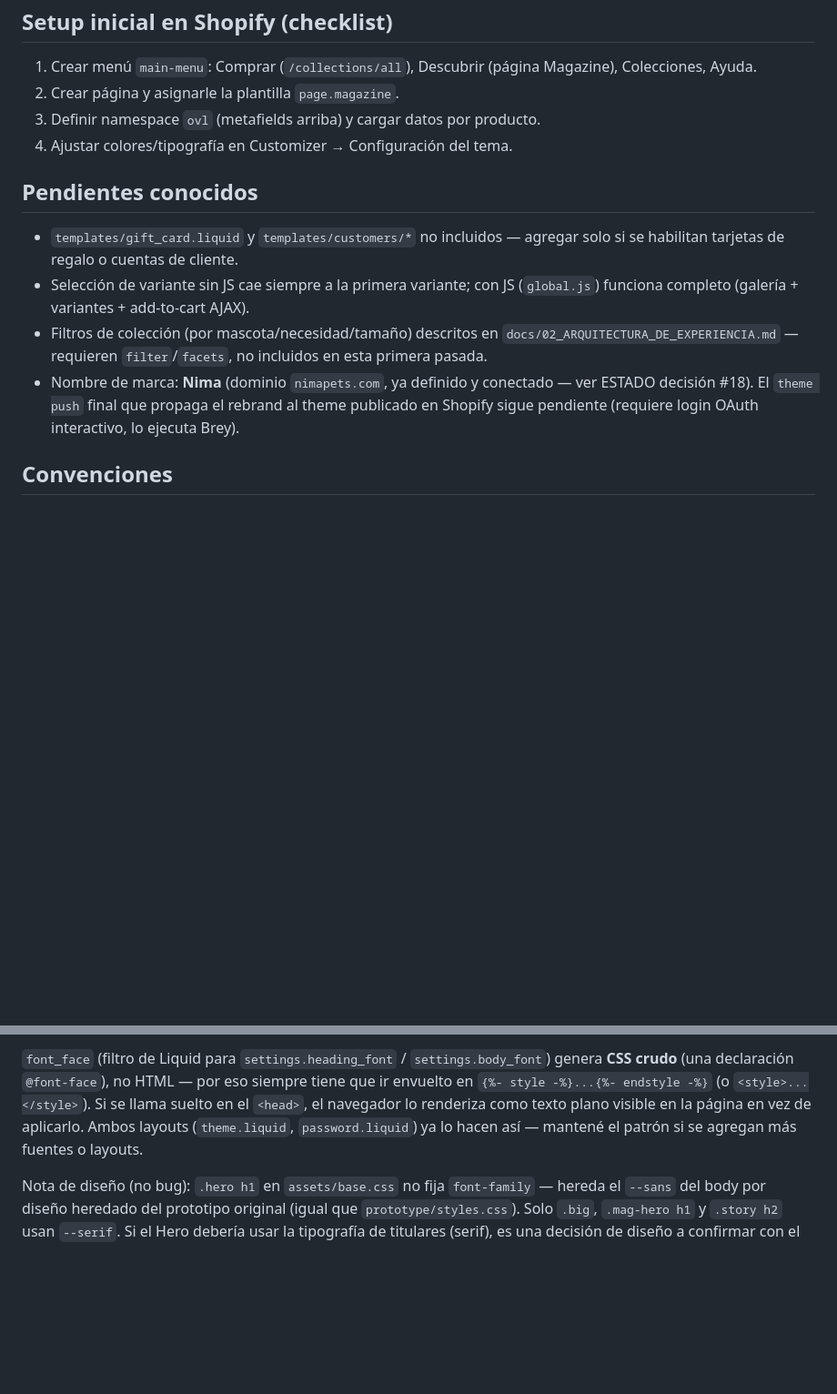
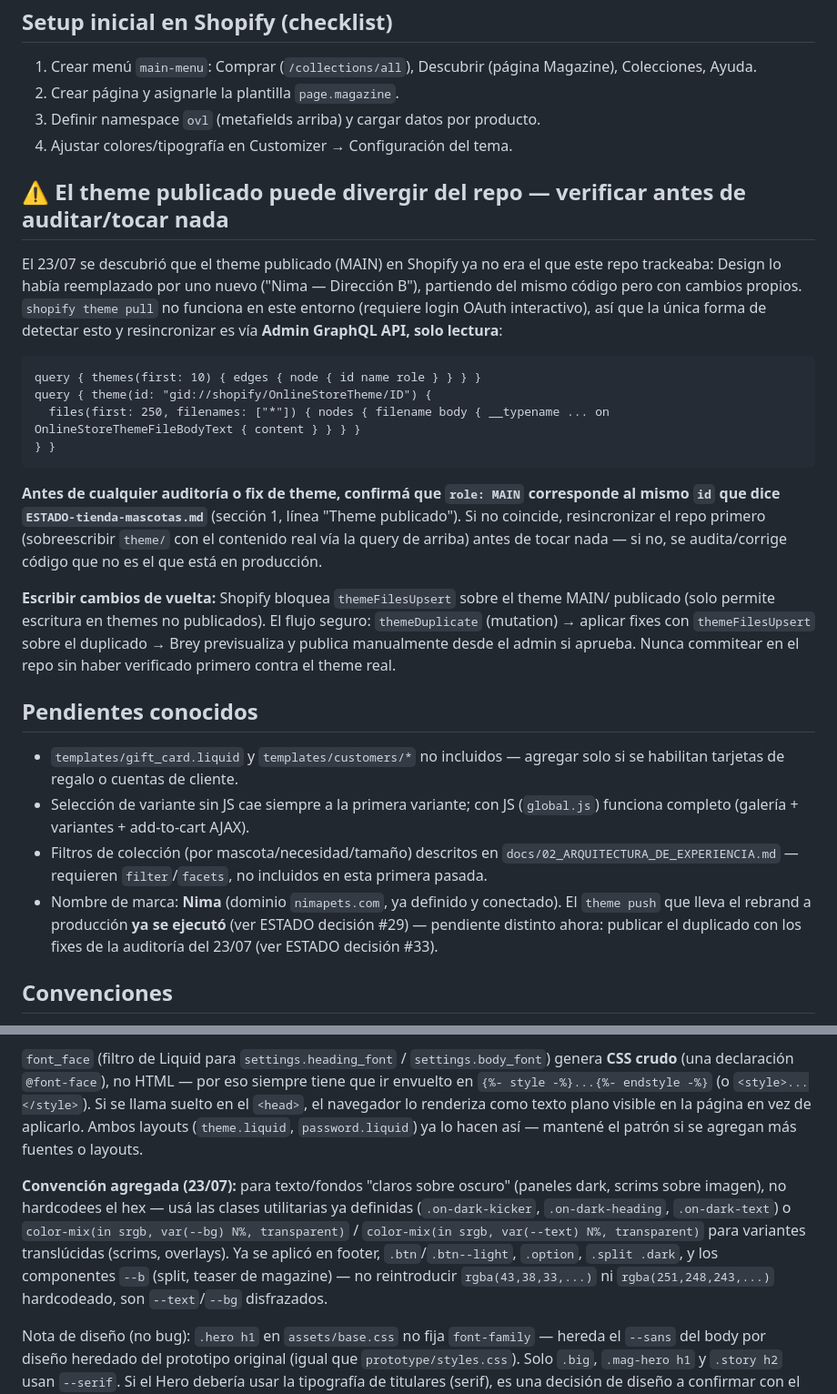
Before and after one commit to francoisbowman-cloud/nima-shopify-theme, a Markdown page: CLAUDE.md, 2 parts joined by grey strips. Shown at 91% size. GitHub-like rendering; blank space fills up the shorter version.

Commit message:
docs: actualizar CLAUDE.md con la estructura real de Direccion B
Corrige el mapeo pagina->plantilla/secciones (agrega Sobre Nima,
Contacto, Catalogo; feature-cards ya no esta en ningun template).
Documenta como detectar divergencia entre el repo y el theme MAIN
publicado (query de solo lectura via Admin GraphQL API) y el flujo
seguro para aplicar fixes (duplicar -> upsert -> Brey publica).
Agrega la convencion de colores on-dark-*/color-mix() para no
reintroducir hex hardcodeado.

Co-Authored-By: Claude Sonnet 5 <noreply@anthropic.com>

````diff
--- a/CLAUDE.md
+++ b/CLAUDE.md
@@ -73,12 +84,39 @@ El conjunto completo previsto (story_id, risk_level, etc.) está en `docs/04_MOD
 3. Definir namespace `ovl` (metafields arriba) y cargar datos por producto.
 4. Ajustar colores/tipografía en Customizer → Configuración del tema.
 
+## ⚠️ El theme publicado puede divergir del repo — verificar antes de auditar/tocar nada
+
+El 23/07 se descubrió que el theme publicado (MAIN) en Shopify ya no era el que este
+repo trackeaba: Design lo había reemplazado por uno nuevo ("Nima — Dirección B"),
+partiendo del mismo código pero con cambios propios. `shopify theme pull` no funciona
+en este entorno (requiere login OAuth interactivo), así que la única forma de detectar
+esto y resincronizar es vía **Admin GraphQL API, solo lectura**:
+
+```graphql
+query { themes(first: 10) { edges { node { id name role } } } }
+query { theme(id: "gid://shopify/OnlineStoreTheme/ID") {
+  files(first: 250, filenames: ["*"]) { nodes { filename body { __typename ... on OnlineStoreThemeFileBodyText { content } } } }
+} }
+```
+
+**Antes de cualquier auditoría o fix de theme, confirmá que `role: MAIN` corresponde al
+mismo `id` que dice `ESTADO-tienda-mascotas.md`** (sección 1, línea "Theme publicado").
+Si no coincide, resincronizar el repo primero (sobreescribir `theme/` con el contenido
+real vía la query de arriba) antes de tocar nada — si no, se audita/corrige código que
+no es el que está en producción.
+
+**Escribir cambios de vuelta:** Shopify bloquea `themeFilesUpsert` sobre el theme MAIN/
+publicado (solo permite escritura en themes no publicados). El flujo seguro: `themeDuplicate`
+(mutation) → aplicar fixes con `themeFilesUpsert` sobre el duplicado → Brey previsualiza
+y publica manualmente desde el admin si aprueba. Nunca commitear en el repo sin haber
+verificado primero contra el theme real.
+
 ## Pendientes conocidos
 
 - `templates/gift_card.liquid` y `templates/customers/*` no incluidos — agregar solo si se habilitan tarjetas de regalo o cuentas de cliente.
 - Selección de variante sin JS cae siempre a la primera variante; con JS (`global.js`) funciona completo (galería + variantes + add-to-cart AJAX).
 - Filtros de colección (por mascota/necesidad/tamaño) descritos en `docs/02_ARQUITECTURA_DE_EXPERIENCIA.md` — requieren `filter`/`facets`, no incluidos en esta primera pasada.
-- Nombre de marca: **Nima** (dominio `nimapets.com`, ya definido y conectado — ver ESTADO decisión #18). El `theme push` final que propaga el rebrand al theme publicado en Shopify sigue pendiente (requiere login OAuth interactivo, lo ejecuta Brey).
+- Nombre de marca: **Nima** (dominio `nimapets.com`, ya definido y conectado). El `theme push` que lleva el rebrand a producción **ya se ejecutó** (ver ESTADO decisión #29) — pendiente distinto ahora: publicar el duplicado con los fixes de la auditoría del 23/07 (ver ESTADO decisión #33).
 
 ## Convenciones
 
@@ -107,6 +145,14 @@ en `{%- style -%}...{%- endstyle -%}` (o `<style>...</style>`). Si se llama suel
 Ambos layouts (`theme.liquid`, `password.liquid`) ya lo hacen así — mantené el patrón si se
 agregan más fuentes o layouts.
 
+**Convención agregada (23/07):** para texto/fondos "claros sobre oscuro" (paneles dark,
+scrims sobre imagen), no hardcodees el hex — usá las clases utilitarias ya definidas
+(`.on-dark-kicker`, `.on-dark-heading`, `.on-dark-text`) o `color-mix(in srgb, var(--bg) N%, transparent)`
+/ `color-mix(in srgb, var(--text) N%, transparent)` para variantes translúcidas (scrims,
+overlays). Ya se aplicó en footer, `.btn`/`.btn--light`, `.option`, `.split .dark`, y los
+componentes `--b` (split, teaser de magazine) — no reintroducir `rgba(43,38,33,...)` ni
+`rgba(251,248,243,...)` hardcodeado, son `--text`/`--bg` disfrazados.
+
 Nota de diseño (no bug): `.hero h1` en `assets/base.css` no fija `font-family` — hereda el
 `--sans` del body por diseño heredado del prototipo original (igual que `prototype/styles.css`).
 Solo `.big`, `.mag-hero h1` y `.story h2` usan `--serif`. Si el Hero debería usar la tipografía
````
Also changed, not shown: other parts of CLAUDE.md (+15 -4 lines).
